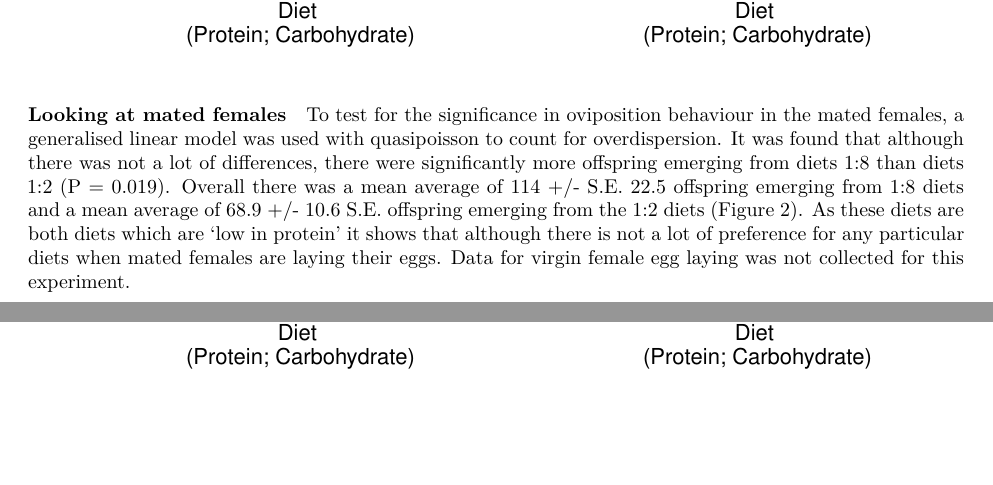
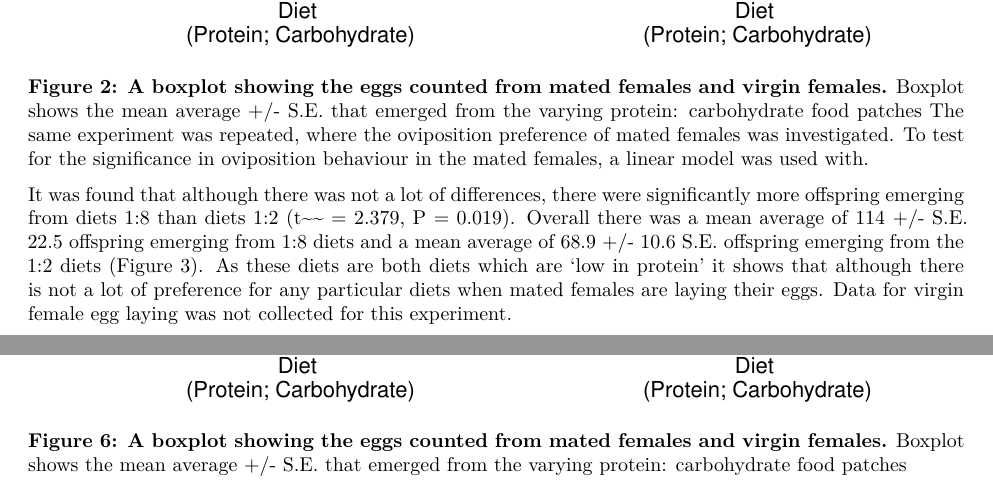
Before and after one commit to katherinemillar02/effects-of-dietary-choice-on-lifespan-in-drosophila-melanogaster, an R Markdown document (Experimental Write-up.Rmd): two parts of pages 3 and 7 of 7, joined at a grey line, cut so that both start at the same text, the shorter picture padded with empty space. Rendered offline with R 4.5, knitr and Pandoc, then LaTeX, with nearby package versions; code that draws random numbers runs with fixed seeds of ours; some code elsewhere in the file could not run offline; a font, style sheet, LaTeX package, included part or bibliography that could not be used is replaced or left out.

Commit message:
Adding experimental analysis for offspring 2b, adding more figures and figure legends to the experimental write-up.

````diff
--- a/Experimental Write-up.Rmd
+++ b/Experimental Write-up.Rmd
@@ -68,12 +68,10 @@ Investigating the significance into where virgin females laid their eggs showed
 ```{r echo=FALSE, message=FALSE, warning=FALSE}
 mated_females_e2_eggcount_plot + virgin_female_e2_eggcount_plot
 ```
+**Figure 2: A boxplot showing the eggs counted from mated females and virgin females.** Boxplot shows the mean average +/- S.E. that emerged from the varying protein: carbohydrate food patches
+The same experiment was repeated, where the oviposition preference of mated females was investigated. To test for the significance in oviposition behaviour in the mated females, a linear model was used with.
 
-
-
-
-#### Looking at mated females
-To test for the significance in oviposition behaviour in the mated females, a generalised linear model was used with quasipoisson to count for overdispersion. It was found that although there was not a lot of differences, there were significantly more offspring emerging from diets 1:8 than diets 1:2 (P = 0.019). Overall there was a mean average of 114 +/- S.E. 22.5 offspring emerging from 1:8 diets and a mean average of 68.9 +/- 10.6 S.E. offspring emerging from the 1:2 diets (Figure 2).
+It was found that although there was not a lot of differences, there were significantly more offspring emerging from diets 1:8 than diets 1:2 (t~~ = 2.379, P = 0.019). Overall there was a mean average of 114 +/- S.E. 22.5 offspring emerging from 1:8 diets and a mean average of 68.9 +/- 10.6 S.E. offspring emerging from the 1:2 diets (Figure 3).
 As these diets are both diets which are 'low in protein' it shows that although there is not a lot of preference for any particular diets when mated females are laying their eggs.
 Data for virgin female egg laying was not collected for this experiment.
 
@@ -109,3 +107,4 @@ A general linear model was used to test the significance of whether oviposition
 ```{r echo=FALSE, message=FALSE, warning=FALSE}
 offspring_both_exp3_plot + offspring_alone_exp3_plot
 ```
+**Figure 6: A boxplot showing the eggs counted from mated females and virgin females.** Boxplot shows the mean average +/- S.E. that emerged from the varying protein: carbohydrate food patches
````
Also changed, not shown: Experimental Write-up.Rmd (6 more changed lines).
